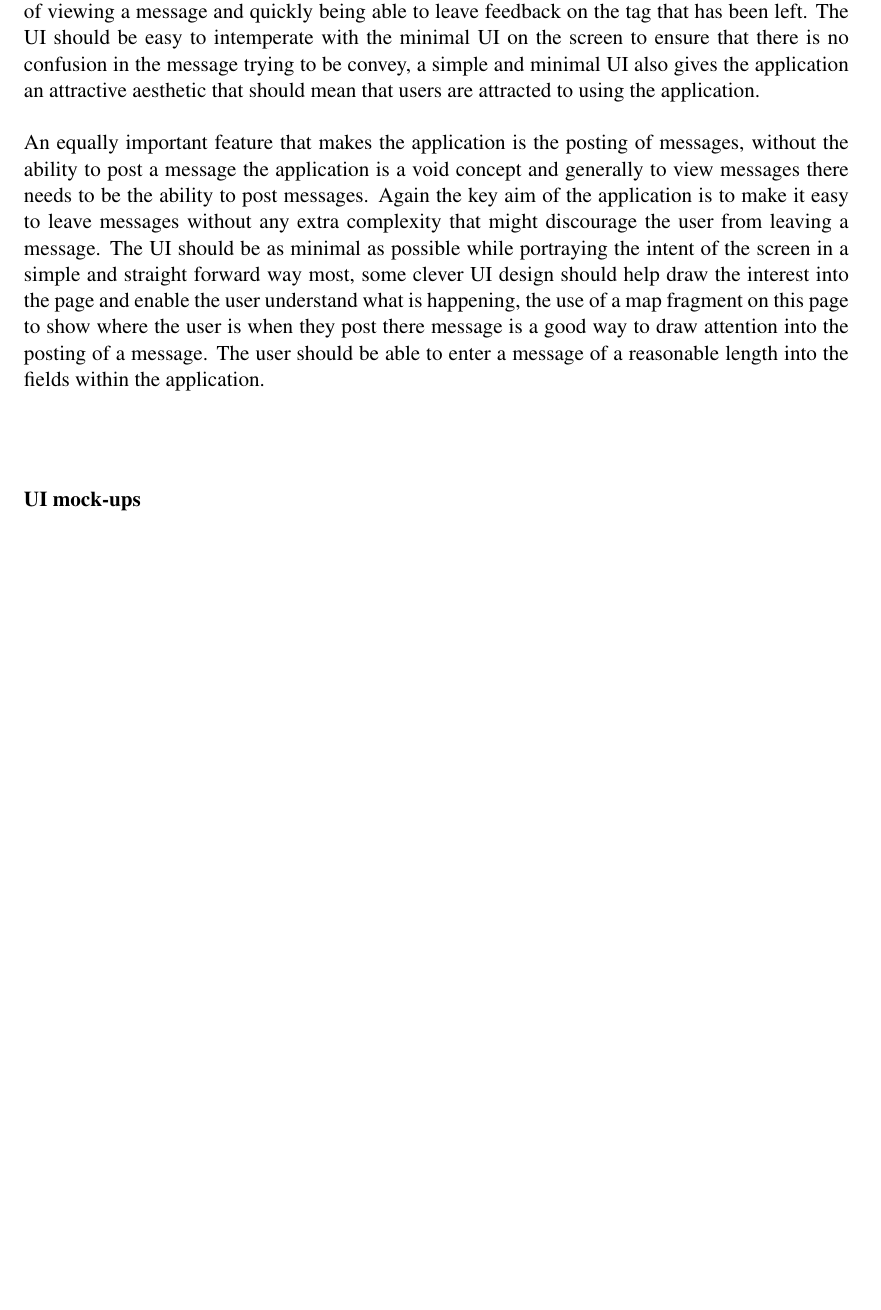
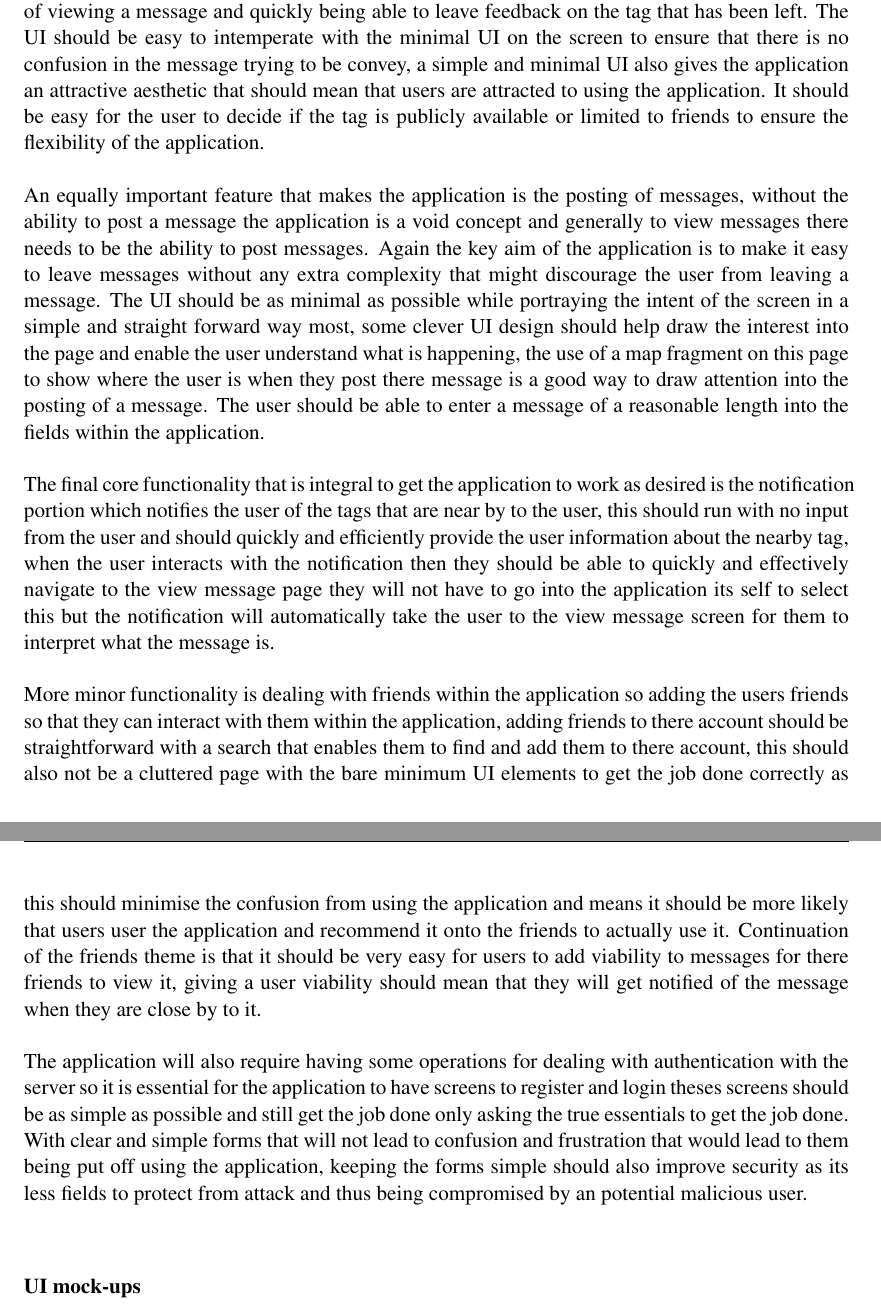
Before and after one commit to XeTK/CS39440-Dissertation-Misc, a LaTeX thesis (final report/dissertation.tex, which reads final report/Chapter2/chapter2.tex): part of page 12 of 62 before the commit and two parts of pages 12 and 13 of 62 after it, the two joined at a grey line, cut so that both start at the same text, the shorter picture padded with empty space. Compiled offline with pdfLaTeX.

Commit message:
finished writting up functionality

```diff
--- a/final report/Chapter2/chapter2.tex
+++ b/final report/Chapter2/chapter2.tex
@@ -30,15 +30,15 @@ Theses early sketches were devised from the ideas that had been formulating sinc
 
 Assessing the functional requirements required breaking down the concept into its core components. Most noticeably posting, viewing and being notified about tags were the core functionality for the application without theses features the application could not achieve the goals set out in the original specification thus undermining the usefulness of the finished application.\\
 \\
-Viewing a message that is left in the application is a core part of the functionality that is required by the application, it should be very easy and uncomplicated for the user to view a tag that has been left by there friends. The application's overall success will most possibly rest on the speed of viewing a message and quickly being able to leave feedback on the tag that has been left. The UI should be easy to intemperate with the minimal UI on the screen to ensure that there is no confusion in the message trying to be convey, a simple and minimal UI also gives the application an attractive aesthetic that should mean that users are attracted to using the application.\\
+Viewing a message that is left in the application is a core part of the functionality that is required by the application, it should be very easy and uncomplicated for the user to view a tag that has been left by there friends. The application's overall success will most possibly rest on the speed of viewing a message and quickly being able to leave feedback on the tag that has been left. The UI should be easy to intemperate with the minimal UI on the screen to ensure that there is no confusion in the message trying to be convey, a simple and minimal UI also gives the application an attractive aesthetic that should mean that users are attracted to using the application. It should be easy for the user to decide if the tag is publicly available or limited to friends to ensure the flexibility of the application.\\
 \\
 An equally important feature that makes the application is the posting of messages, without the ability to post a message the application is a void concept and generally to view messages there needs to be the ability to post messages. Again the key aim of the application is to make it easy to leave messages without any extra complexity that might discourage the user from leaving a message. The UI should be as minimal as possible while portraying the intent of the screen in a simple and straight forward way most, some clever UI design should help draw the interest into the page and enable the user understand what is happening, the use of a map fragment on this page to show where the user is when they post there message is a good way to draw attention into the posting of a message. The user should be able to enter a message of a reasonable length into the fields within the application.\\
 \\
-
-
-%TODO:
-%TALK ABOUT FUNCTIONALITY
-%Notifications
+The final core functionality that is integral to get the application to work as desired is the notification portion which notifies the user of the tags that are near by to the user, this should run with no input from the user and should quickly and efficiently provide the user information about the nearby tag, when the user interacts with the notification then they should be able to quickly and effectively navigate to the view message page they will not have to go into the application its self to select this but the notification will automatically take the user to the view message screen for them to interpret what the message is.\\
+\\
+More minor functionality is dealing with friends within the application so adding the users friends so that they can interact with them within the application, adding friends to there account should be straightforward with a search that enables them to find and add them to there account, this should also not be a cluttered page with the bare minimum UI elements to get the job done correctly as this should minimise the confusion from using the application and means it should be more likely that users user the application and recommend it onto the friends to actually use it. Continuation of the friends theme is that it should be very easy for users to add viability to messages for there friends to view it, giving a user viability should mean that they will get notified of the message when they are close by to it.\\
+\\
+The application will also require having some operations for dealing with authentication with the server so it is essential for the application to have screens to register and login theses screens should be as simple as possible and still get the job done only asking the true essentials to get the job done. With clear and simple forms that will not lead to confusion and frustration that would lead to them being put off using the application, keeping the forms simple should also improve security as its less fields to protect from attack and thus being compromised by an potential malicious user.\\
 
 \subsubsection*{UI mock-ups}
 
```
